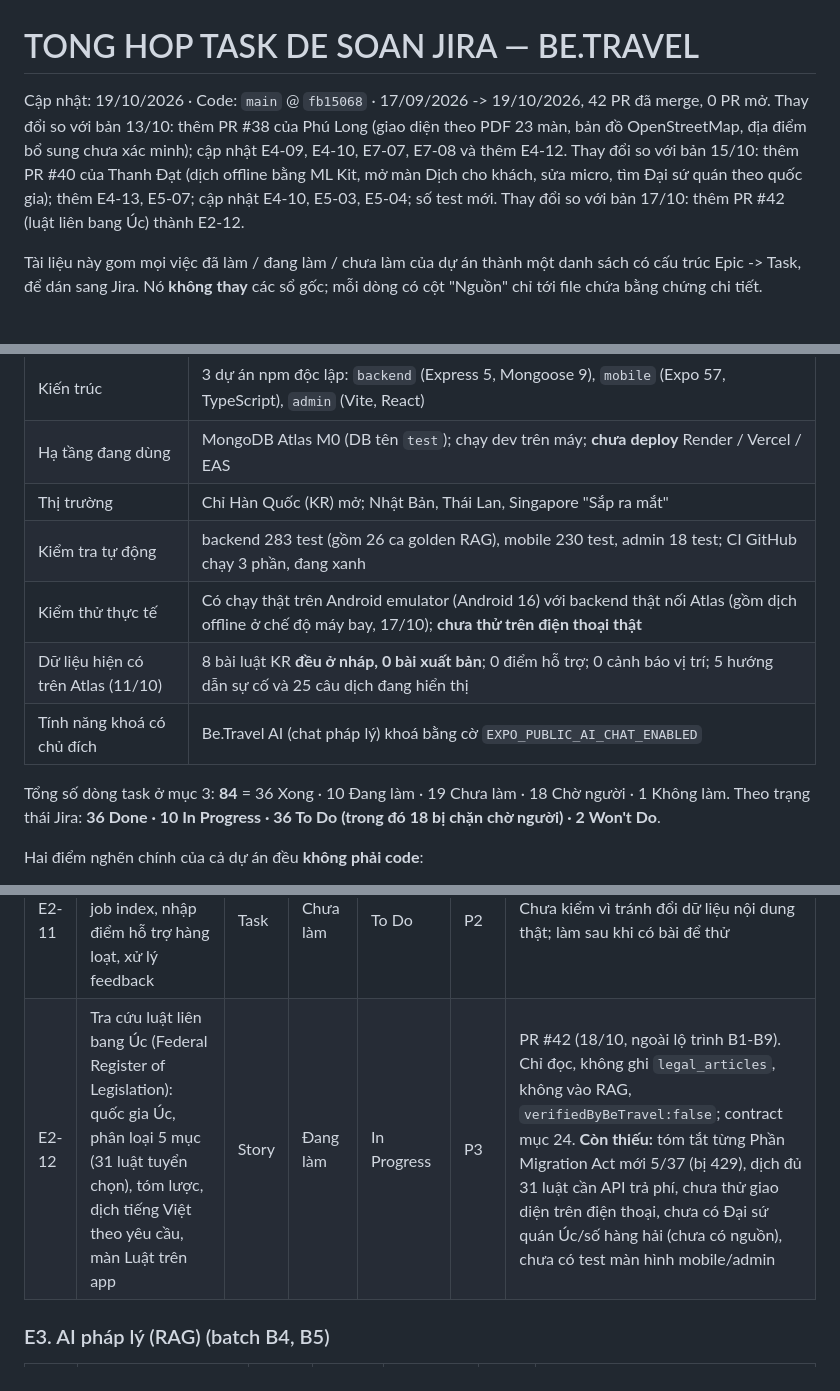
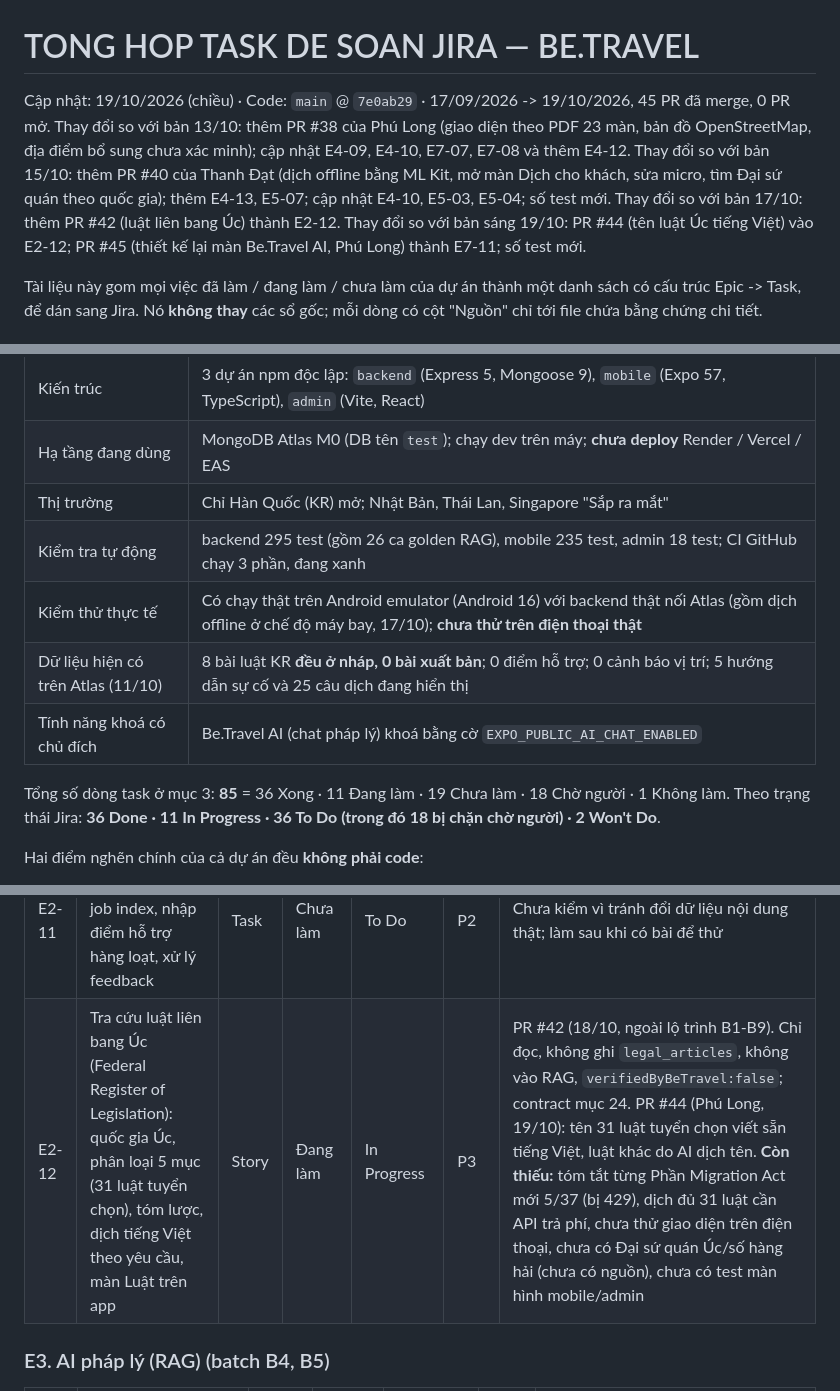
Before and after one commit to Phongxuan123/BeTravel, a Markdown page: docs/JIRA_TASK_OVERVIEW.md, 3 parts joined by grey strips. Rendered like a GitHub page.

Commit message:
docs: cap nhat tong hop task Jira theo PR #44, #45
Co-Authored-By: Claude Opus 5.5 <noreply@anthropic.com>

```diff
--- a/docs/JIRA_TASK_OVERVIEW.md
+++ b/docs/JIRA_TASK_OVERVIEW.md
@@ -1,9 +1,10 @@
 # TONG HOP TASK DE SOAN JIRA — BE.TRAVEL
 
-Cập nhật: 19/10/2026 · Code: `main` @ `fb15068` · 17/09/2026 -> 19/10/2026, 42 PR đã merge, 0 PR mở.
+Cập nhật: 19/10/2026 (chiều) · Code: `main` @ `7e0ab29` · 17/09/2026 -> 19/10/2026, 45 PR đã merge, 0 PR mở.
 Thay đổi so với bản 13/10: thêm PR #38 của Phú Long (giao diện theo PDF 23 màn, bản đồ OpenStreetMap, địa điểm bổ sung chưa xác minh); cập nhật E4-09, E4-10, E7-07, E7-08 và thêm E4-12.
 Thay đổi so với bản 15/10: thêm PR #40 của Thanh Đạt (dịch offline bằng ML Kit, mở màn Dịch cho khách, sửa micro, tìm Đại sứ quán theo quốc gia); thêm E4-13, E5-07; cập nhật E4-10, E5-03, E5-04; số test mới.
 Thay đổi so với bản 17/10: thêm PR #42 (luật liên bang Úc) thành E2-12.
+Thay đổi so với bản sáng 19/10: PR #44 (tên luật Úc tiếng Việt) vào E2-12; PR #45 (thiết kế lại màn Be.Travel AI, Phú Long) thành E7-11; số test mới.
 
 Tài liệu này gom mọi việc đã làm / đang làm / chưa làm của dự án thành một danh sách có cấu trúc
 Epic -> Task, để dán sang Jira. Nó **không thay** các sổ gốc; mỗi dòng có cột "Nguồn" chỉ tới file
@@ -46,12 +47,12 @@ emulator, chưa thử điện thoại thật; việc thử máy thật được
 | Kiến trúc | 3 dự án npm độc lập: `backend` (Express 5, Mongoose 9), `mobile` (Expo 57, TypeScript), `admin` (Vite, React) |
 | Hạ tầng đang dùng | MongoDB Atlas M0 (DB tên `test`); chạy dev trên máy; **chưa deploy** Render / Vercel / EAS |
 | Thị trường | Chỉ Hàn Quốc (KR) mở; Nhật Bản, Thái Lan, Singapore "Sắp ra mắt" |
-| Kiểm tra tự động | backend 283 test (gồm 26 ca golden RAG), mobile 230 test, admin 18 test; CI GitHub chạy 3 phần, đang xanh |
+| Kiểm tra tự động | backend 295 test (gồm 26 ca golden RAG), mobile 235 test, admin 18 test; CI GitHub chạy 3 phần, đang xanh |
 | Kiểm thử thực tế | Có chạy thật trên Android emulator (Android 16) với backend thật nối Atlas (gồm dịch offline ở chế độ máy bay, 17/10); **chưa thử trên điện thoại thật** |
 | Dữ liệu hiện có trên Atlas (11/10) | 8 bài luật KR **đều ở nháp, 0 bài xuất bản**; 0 điểm hỗ trợ; 0 cảnh báo vị trí; 5 hướng dẫn sự cố và 25 câu dịch đang hiển thị |
 | Tính năng khoá có chủ đích | Be.Travel AI (chat pháp lý) khoá bằng cờ `EXPO_PUBLIC_AI_CHAT_ENABLED` |
 
-Tổng số dòng task ở mục 3: **84** = 36 Xong · 10 Đang làm · 19 Chưa làm · 18 Chờ người · 1 Không làm. Theo trạng thái Jira: **36 Done · 10 In Progress · 36 To Do (trong đó 18 bị chặn chờ người) · 2 Won't Do**.
+Tổng số dòng task ở mục 3: **85** = 36 Xong · 11 Đang làm · 19 Chưa làm · 18 Chờ người · 1 Không làm. Theo trạng thái Jira: **36 Done · 11 In Progress · 36 To Do (trong đó 18 bị chặn chờ người) · 2 Won't Do**.
 
 Hai điểm nghẽn chính của cả dự án đều **không phải code**:
 1. **Nội dung pháp lý chưa được người duyệt** -> không xuất bản được bài -> Cẩm nang trống, AI không có gì để trả lời.
@@ -86,7 +87,7 @@ Hai điểm nghẽn chính của cả dự án đều **không phải code**:
 | E2-09 | Thêm trạng thái hiển thị (ẩn / hiện) cho câu dịch khẩn cấp | Task | Chưa làm | To Do | P3 | Chỉ cần nếu E2-08 quyết định gỡ. Đối chiếu 13/10: `QuickPhrase` chưa có trường trạng thái |
 | E2-10 | Mở thêm quốc gia (Nhật Bản, Thái Lan hoặc Singapore): nội dung + nguồn | Epic | Chưa làm | To Do | P4 | Form C4. Cần người cung cấp nội dung. Code đã country-driven, không sửa logic |
 | E2-11 | Kiểm Admin: xuất bản bài + job index, nhập điểm hỗ trợ hàng loạt, xử lý feedback | Task | Chưa làm | To Do | P2 | Chưa kiểm vì tránh đổi dữ liệu nội dung thật; làm sau khi có bài để thử |
-| E2-12 | Tra cứu luật liên bang Úc (Federal Register of Legislation): quốc gia Úc, phân loại 5 mục (31 luật tuyển chọn), tóm lược, dịch tiếng Việt theo yêu cầu, màn Luật trên app | Story | Đang làm | In Progress | P3 | PR #42 (18/10, ngoài lộ trình B1-B9). Chỉ đọc, không ghi `legal_articles`, không vào RAG, `verifiedByBeTravel:false`; contract mục 24. **Còn thiếu:** tóm tắt từng Phần Migration Act mới 5/37 (bị 429), dịch đủ 31 luật cần API trả phí, chưa thử giao diện trên điện thoại, chưa có Đại sứ quán Úc/số hàng hải (chưa có nguồn), chưa có test màn hình mobile/admin |
+| E2-12 | Tra cứu luật liên bang Úc (Federal Register of Legislation): quốc gia Úc, phân loại 5 mục (31 luật tuyển chọn), tóm lược, dịch tiếng Việt theo yêu cầu, màn Luật trên app | Story | Đang làm | In Progress | P3 | PR #42 (18/10, ngoài lộ trình B1-B9). Chỉ đọc, không ghi `legal_articles`, không vào RAG, `verifiedByBeTravel:false`; contract mục 24. PR #44 (Phú Long, 19/10): tên 31 luật tuyển chọn viết sẵn tiếng Việt, luật khác do AI dịch tên. **Còn thiếu:** tóm tắt từng Phần Migration Act mới 5/37 (bị 429), dịch đủ 31 luật cần API trả phí, chưa thử giao diện trên điện thoại, chưa có Đại sứ quán Úc/số hàng hải (chưa có nguồn), chưa có test màn hình mobile/admin |
 
 ### E3. AI pháp lý (RAG) (batch B4, B5)
 
```
Also changed, not shown: other parts of docs/JIRA_TASK_OVERVIEW.md (+3 -1 lines).
